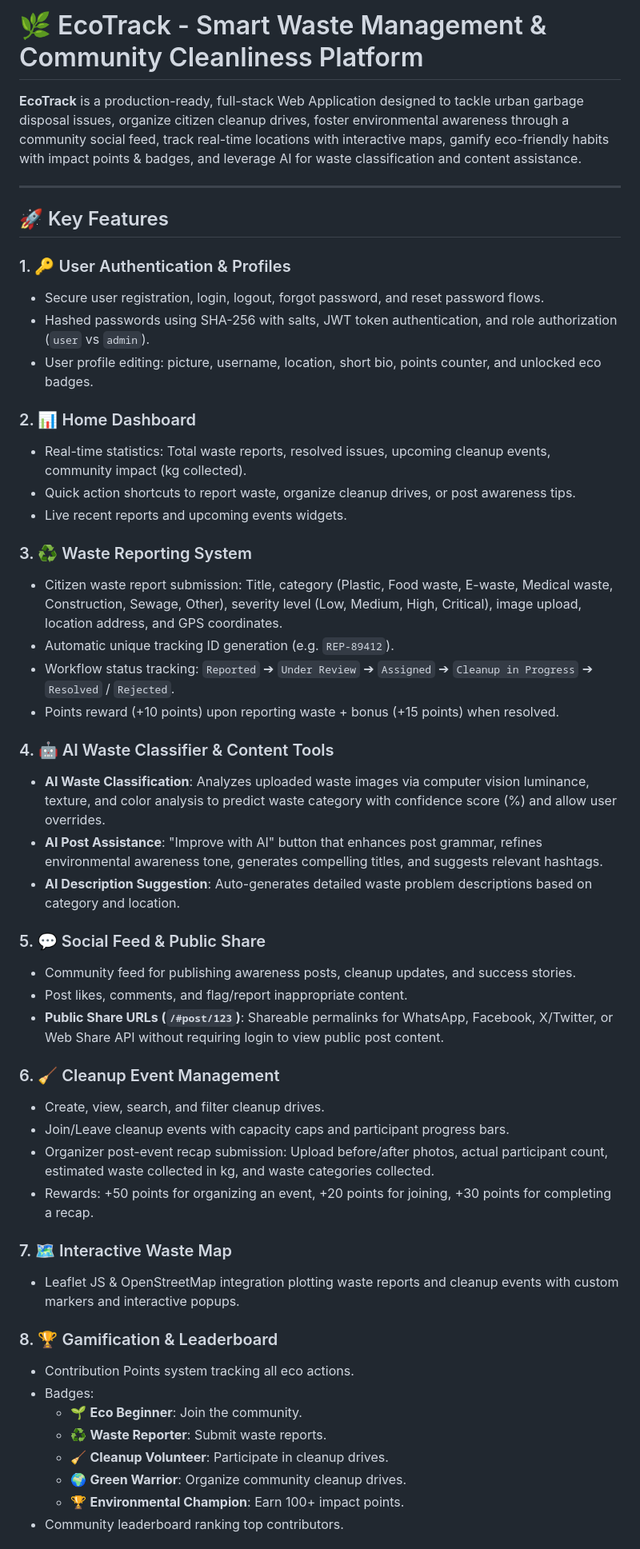
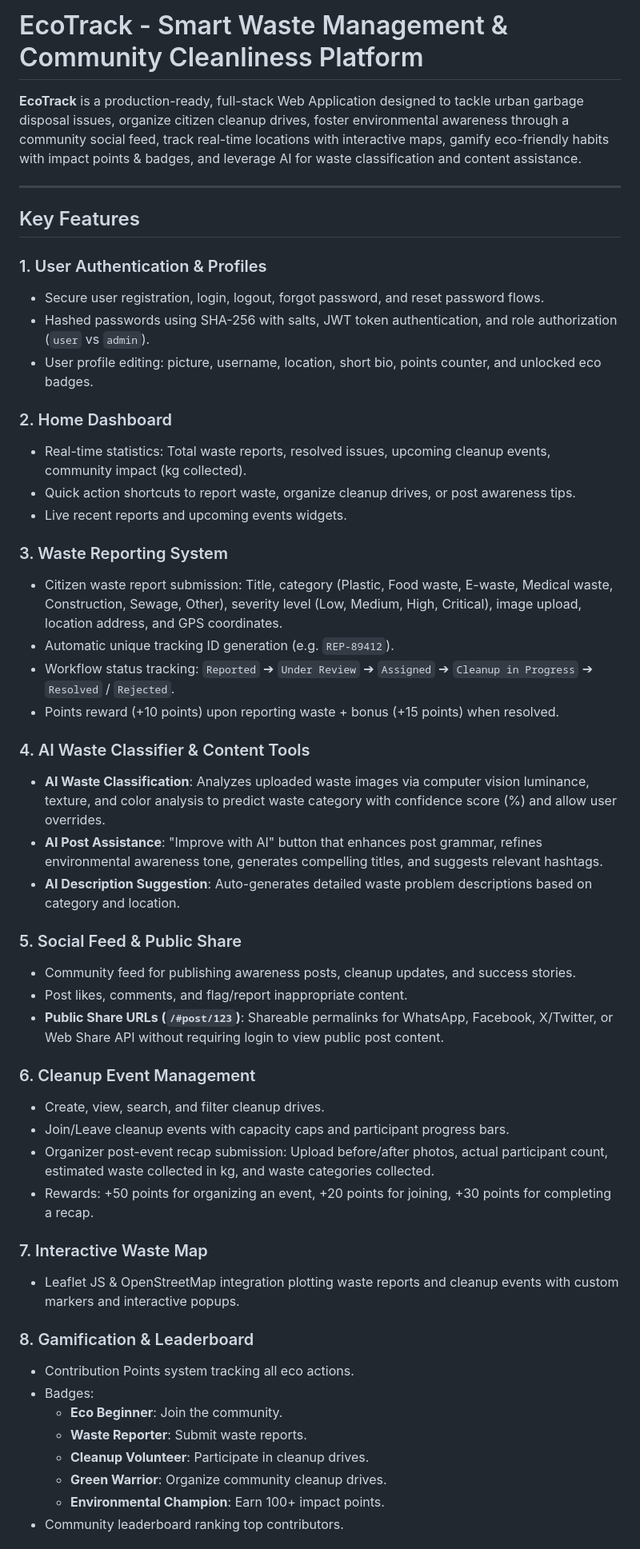
Before and after one commit to paiikarthik/garbage-waste-hackathon, a Markdown page: README.md, the part around one of its changes. Shown at 80% size. Rendered like a GitHub page.

Commit message:
Refactor README for improved clarity and formatting
Updated README to improve formatting and clarity of key features, technology stack, and installation guide.

```diff
--- a/README.md
+++ b/README.md
@@ -1,53 +1,52 @@
-# 🌿 EcoTrack - Smart Waste Management & Community Cleanliness Platform
+# EcoTrack - Smart Waste Management & Community Cleanliness Platform
 
 **EcoTrack** is a production-ready, full-stack Web Application designed to tackle urban garbage disposal issues, organize citizen cleanup drives, foster environmental awareness through a community social feed, track real-time locations with interactive maps, gamify eco-friendly habits with impact points & badges, and leverage AI for waste classification and content assistance.
 
 ---
+##  Key Features
 
-## 🚀 Key Features
-
-### 1. 🔑 User Authentication & Profiles
+### 1. User Authentication & Profiles
 - Secure user registration, login, logout, forgot password, and reset password flows.
 - Hashed passwords using SHA-256 with salts, JWT token authentication, and role authorization (`user` vs `admin`).
 - User profile editing: picture, username, location, short bio, points counter, and unlocked eco badges.
 
-### 2. 📊 Home Dashboard
+### 2. Home Dashboard
 - Real-time statistics: Total waste reports, resolved issues, upcoming cleanup events, community impact (kg collected).
 - Quick action shortcuts to report waste, organize cleanup drives, or post awareness tips.
 - Live recent reports and upcoming events widgets.
 
-### 3. ♻️ Waste Reporting System
+### 3.  Waste Reporting System
 - Citizen waste report submission: Title, category (Plastic, Food waste, E-waste, Medical waste, Construction, Sewage, Other), severity level (Low, Medium, High, Critical), image upload, location address, and GPS coordinates.
 - Automatic unique tracking ID generation (e.g. `REP-89412`).
 - Workflow status tracking: `Reported` ➔ `Under Review` ➔ `Assigned` ➔ `Cleanup in Progress` ➔ `Resolved` / `Rejected`.
 - Points reward (+10 points) upon reporting waste + bonus (+15 points) when resolved.
 
-### 4. 🤖 AI Waste Classifier & Content Tools
+### 4.  AI Waste Classifier & Content Tools
 - **AI Waste Classification**: Analyzes uploaded waste images via computer vision luminance, texture, and color analysis to predict waste category with confidence score (%) and allow user overrides.
 - **AI Post Assistance**: "Improve with AI" button that enhances post grammar, refines environmental awareness tone, generates compelling titles, and suggests relevant hashtags.
 - **AI Description Suggestion**: Auto-generates detailed waste problem descriptions based on category and location.
 
-### 5. 💬 Social Feed & Public Share
+### 5.  Social Feed & Public Share
 - Community feed for publishing awareness posts, cleanup updates, and success stories.
 - Post likes, comments, and flag/report inappropriate content.
 - **Public Share URLs (`/#post/123`)**: Shareable permalinks for WhatsApp, Facebook, X/Twitter, or Web Share API without requiring login to view public post content.
 
-### 6. 🧹 Cleanup Event Management
+### 6.  Cleanup Event Management
 - Create, view, search, and filter cleanup drives.
 - Join/Leave cleanup events with capacity caps and participant progress bars.
 - Organizer post-event recap submission: Upload before/after photos, actual participant count, estimated waste collected in kg, and waste categories collected.
 - Rewards: +50 points for organizing an event, +20 points for joining, +30 points for completing a recap.
 
-### 7. 🗺️ Interactive Waste Map
+### 7.  Interactive Waste Map
 - Leaflet JS & OpenStreetMap integration plotting waste reports and cleanup events with custom markers and interactive popups.
 
-### 8. 🏆 Gamification & Leaderboard
+### 8. Gamification & Leaderboard
 - Contribution Points system tracking all eco actions.
 - Badges:
-  - 🌱 **Eco Beginner**: Join the community.
-  - ♻️ **Waste Reporter**: Submit waste reports.
-  - 🧹 **Cleanup Volunteer**: Participate in cleanup drives.
-  - 🌍 **Green Warrior**: Organize community cleanup drives.
-  - 🏆 **Environmental Champion**: Earn 100+ impact points.
+  - **Eco Beginner**: Join the community.
+  -  **Waste Reporter**: Submit waste reports.
+  -  **Cleanup Volunteer**: Participate in cleanup drives.
+  -  **Green Warrior**: Organize community cleanup drives.
+  -  **Environmental Champion**: Earn 100+ impact points.
 - Community leaderboard ranking top contributors.
 
```
Also changed, not shown: other parts of README.md (+6 -25 lines).
